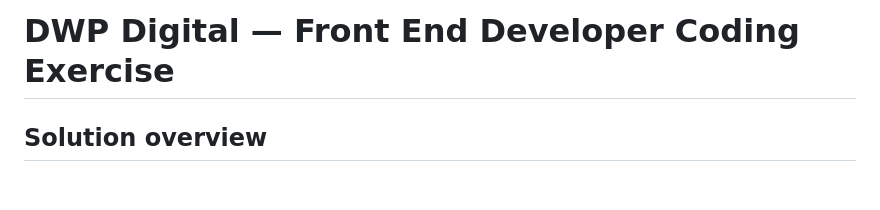
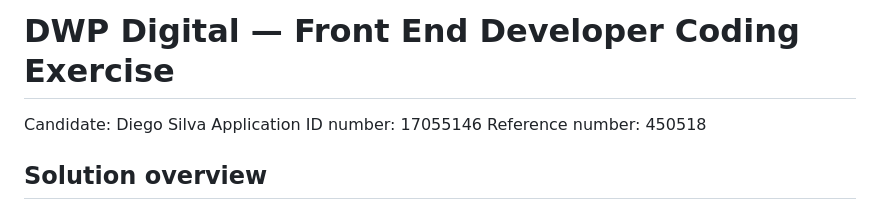
Before and after one commit to Didilv93/dwp.digital, a Markdown page: README.md, the part around the change. GitHub-like rendering; blank space fills up the shorter version.

Commit message:
fix: add candidate details to README for clarity

```diff
--- a/README.md
+++ b/README.md
@@ -1,4 +1,8 @@
 # DWP Digital — Front End Developer Coding Exercise
+
+Candidate: Diego Silva
+Application ID number: 17055146
+Reference number: 450518
 
 ## Solution overview
 
```
